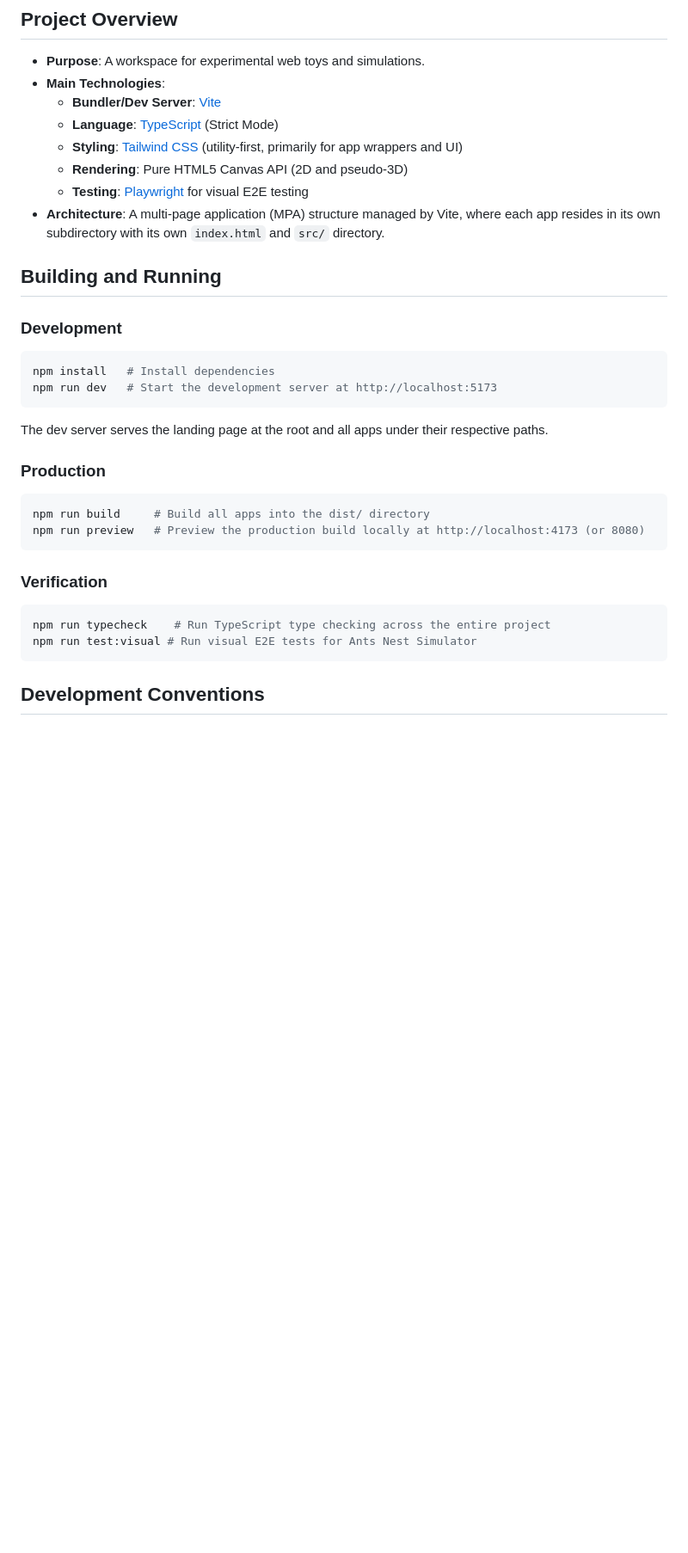
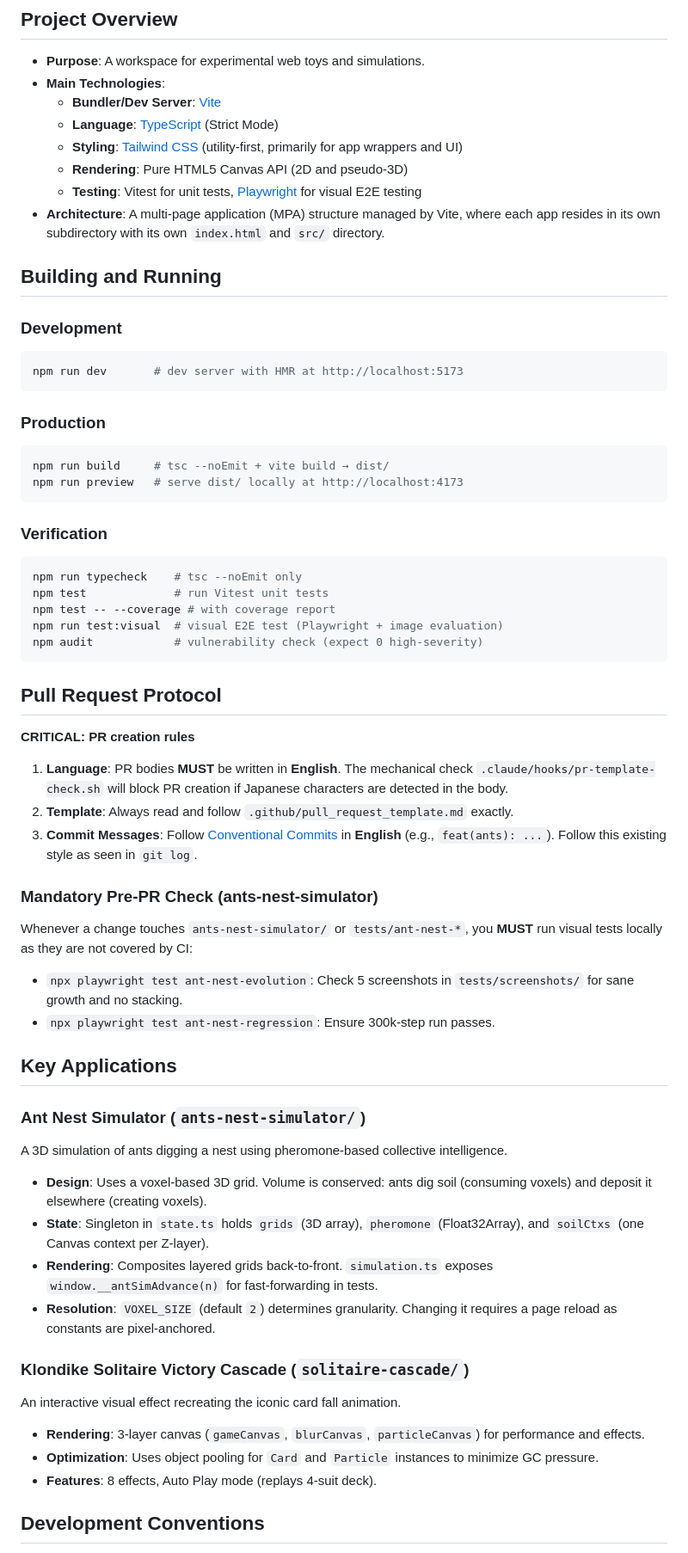
Before and after one commit to yewton/web-toys, a Markdown page: GEMINI.md, the part around one of its changes. Shown at 86% size. Drawn GitHub-style; blank space fills up the shorter version.

Commit message:
docs: sync GEMINI.md with project conventions from CLAUDE.md

````diff
--- a/GEMINI.md
+++ b/GEMINI.md
@@ -10,29 +10,62 @@ This project, **Web Toys**, is a collection of interactive, high-performance web
   - **Language**: [TypeScript](https://www.typescriptlang.org/) (Strict Mode)
   - **Styling**: [Tailwind CSS](https://tailwindcss.com/) (utility-first, primarily for app wrappers and UI)
   - **Rendering**: Pure HTML5 Canvas API (2D and pseudo-3D)
-  - **Testing**: [Playwright](https://playwright.dev/) for visual E2E testing
+  - **Testing**: Vitest for unit tests, [Playwright](https://playwright.dev/) for visual E2E testing
 - **Architecture**: A multi-page application (MPA) structure managed by Vite, where each app resides in its own subdirectory with its own `index.html` and `src/` directory.
 
 ## Building and Running
 
 ### Development
 ```bash
-npm install   # Install dependencies
-npm run dev   # Start the development server at http://localhost:5173
+npm run dev       # dev server with HMR at http://localhost:5173
 ```
-The dev server serves the landing page at the root and all apps under their respective paths.
 
 ### Production
 ```bash
-npm run build     # Build all apps into the dist/ directory
-npm run preview   # Preview the production build locally at http://localhost:4173 (or 8080)
+npm run build     # tsc --noEmit + vite build → dist/
+npm run preview   # serve dist/ locally at http://localhost:4173
 ```
 
 ### Verification
 ```bash
-npm run typecheck    # Run TypeScript type checking across the entire project
-npm run test:visual # Run visual E2E tests for Ants Nest Simulator
+npm run typecheck    # tsc --noEmit only
+npm test             # run Vitest unit tests
+npm test -- --coverage # with coverage report
+npm run test:visual  # visual E2E test (Playwright + image evaluation)
+npm audit            # vulnerability check (expect 0 high-severity)
 ```
+
+## Pull Request Protocol
+
+**CRITICAL: PR creation rules**
+
+1. **Language**: PR bodies **MUST** be written in **English**. The mechanical check `.claude/hooks/pr-template-check.sh` will block PR creation if Japanese characters are detected in the body.
+2. **Template**: Always read and follow `.github/pull_request_template.md` exactly.
+3. **Commit Messages**: Follow [Conventional Commits](https://www.conventionalcommits.org/) in **English** (e.g., `feat(ants): ...`). Follow this existing style as seen in `git log`.
+
+### Mandatory Pre-PR Check (ants-nest-simulator)
+
+Whenever a change touches `ants-nest-simulator/` or `tests/ant-nest-*`, you **MUST** run visual tests locally as they are not covered by CI:
+
+- `npx playwright test ant-nest-evolution`: Check 5 screenshots in `tests/screenshots/` for sane growth and no stacking.
+- `npx playwright test ant-nest-regression`: Ensure 300k-step run passes.
+
+## Key Applications
+
+### Ant Nest Simulator (`ants-nest-simulator/`)
+A 3D simulation of ants digging a nest using pheromone-based collective intelligence.
+
+- **Design**: Uses a voxel-based 3D grid. Volume is conserved: ants dig soil (consuming voxels) and deposit it elsewhere (creating voxels).
+- **State**: Singleton in `state.ts` holds `grids` (3D array), `pheromone` (Float32Array), and `soilCtxs` (one Canvas context per Z-layer).
+- **Rendering**: Composites layered grids back-to-front. `simulation.ts` exposes `window.__antSimAdvance(n)` for fast-forwarding in tests.
+- **Resolution**: `VOXEL_SIZE` (default `2`) determines granularity. Changing it requires a page reload as constants are pixel-anchored.
+
+### Klondike Solitaire Victory Cascade (`solitaire-cascade/`)
+An interactive visual effect recreating the iconic card fall animation.
+
+- **Rendering**: 3-layer canvas (`gameCanvas`, `blurCanvas`, `particleCanvas`) for performance and effects.
+- **Optimization**: Uses object pooling for `Card` and `Particle` instances to minimize GC pressure.
+- **Features**: 8 effects, Auto Play mode (replays 4-suit deck).
 
 ## Development Conventions
 
````
Also changed, not shown: other parts of GEMINI.md (+13 -24 lines).
